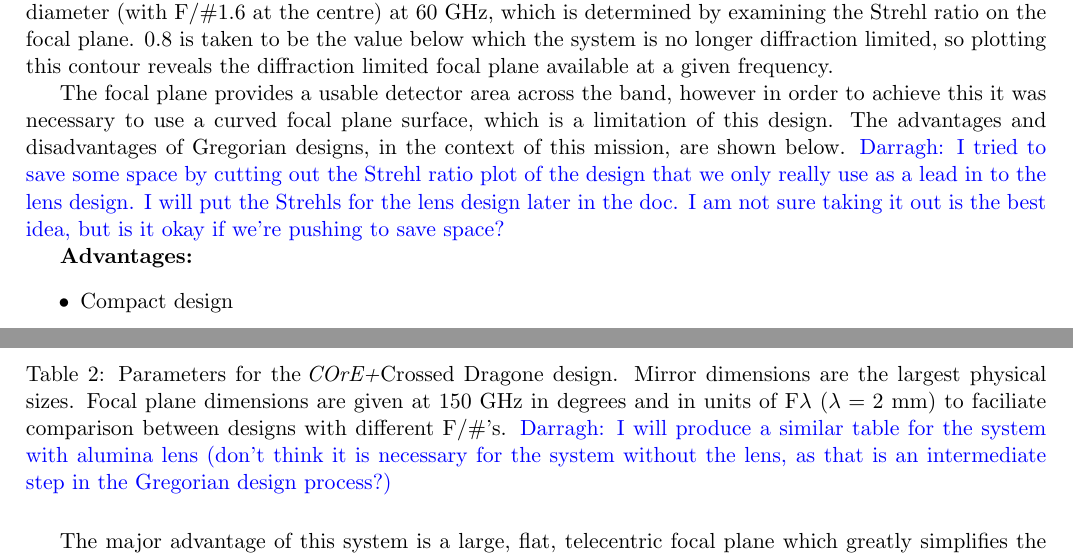
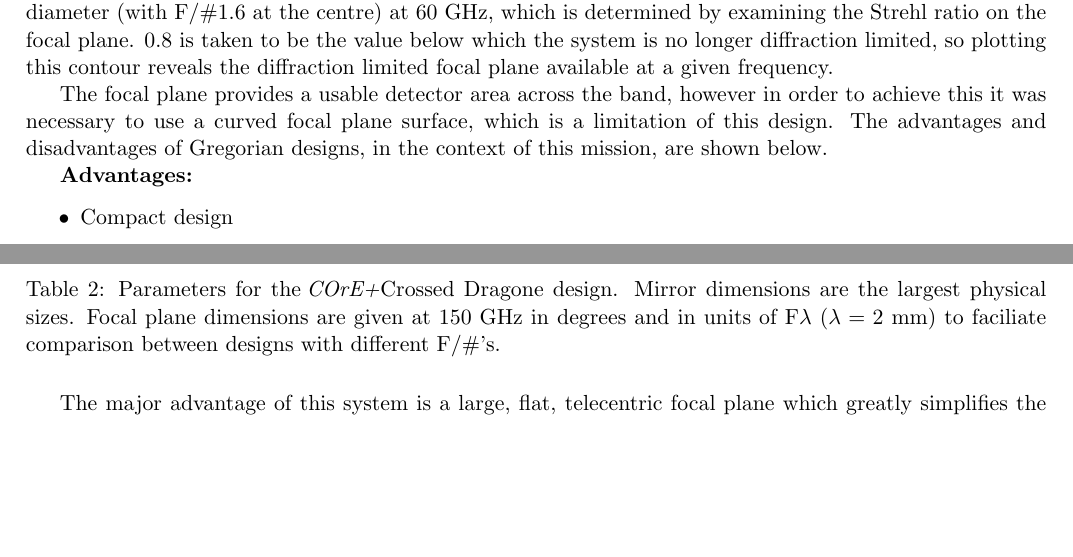
Before and after one commit to dnmccarthy/COrE_2016_Instrument_Paper-Telescope, a LaTeX document (telescope.tex): two parts of pages 1 and 5 of 7 before the commit and two parts of pages 1 and 6 of 7 after it, joined at a grey line, cut so that both start at the same text, the shorter picture padded with empty space. Compiled offline with pdfLaTeX.

Commit message:
removed some of my comments

```diff
--- a/telescope.tex
+++ b/telescope.tex
@@ -111,7 +111,7 @@ In order to realise optimal performance, the mirrors were optimised using aspher
 
 This design has an 8~deg field of view and realises a usable focal plane that is approximately 40~cm in diameter (with F/\#1.6 at the centre) at 60~GHz, which is determined by examining the Strehl ratio on the focal plane. 0.8 is taken to be the value below which the system is no longer diffraction limited, so plotting this contour reveals the diffraction limited focal plane available at a given frequency.
 
-The focal plane provides a usable detector area across the band, however in order to achieve this it was necessary to use a curved focal plane surface, which is a limitation of this design. The advantages and disadvantages of Gregorian designs, in the context of this mission, are shown below. \comblue{Darragh: I tried to save some space by cutting out the Strehl ratio plot of the design that we only really use as a lead in to the lens design. I will put the Strehls for the lens design later in the doc. I am not sure taking it out is the best idea, but is it okay if we're pushing to save space?}
+The focal plane provides a usable detector area across the band, however in order to achieve this it was necessary to use a curved focal plane surface, which is a limitation of this design. The advantages and disadvantages of Gregorian designs, in the context of this mission, are shown below.
 
 
 \textbf{Advantages:}
@@ -300,8 +300,7 @@ heavy supports, and is the only orientation where the telescope fits within the
 	\end{tabular}
 	\caption{Parameters for the \coreplus Crossed Dragone design.  Mirror dimensions are the largest physical sizes.  Focal
 		plane dimensions are given at 150~GHz in degrees and in units of F$\lambda$ ($\lambda=2$~mm) to faciliate comparison between
-		designs with different F/\#'s.
-		\comblue{Darragh: I will produce a similar table for the system with alumina lens (don't think it is necessary for the system without the lens, as that is an intermediate step in the Gregorian design process?)} }
+		designs with different F/\#'s. }
 	\label{tab:mirrors}
 
 \end{table}
```
Also changed, not shown: telescope.tex (2 more changed lines).
